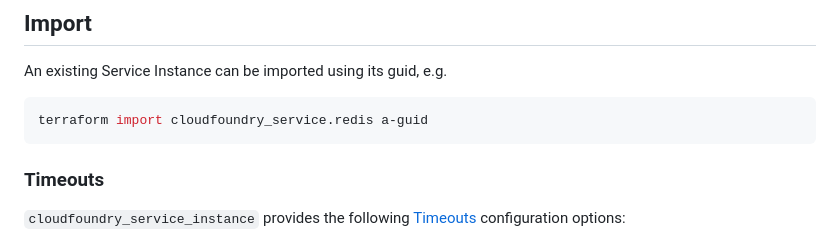
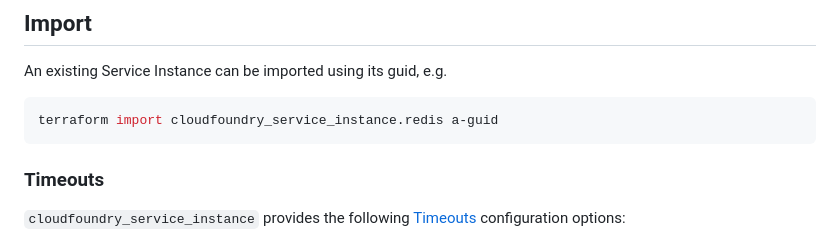
Before and after one commit to cloudfoundry-community/terraform-provider-cloudfoundry, a Markdown page: docs/resources/service_instance.md, the part around the change. Drawn GitHub-style.

Commit message:
docs: Import example was wrong

````diff
--- a/docs/resources/service_instance.md
+++ b/docs/resources/service_instance.md
@@ -49,7 +49,7 @@ The following attributes are exported:
 An existing Service Instance can be imported using its guid, e.g.
 
 ```bash
-terraform import cloudfoundry_service.redis a-guid
+terraform import cloudfoundry_service_instance.redis a-guid
 ```
 
 ### Timeouts
````
